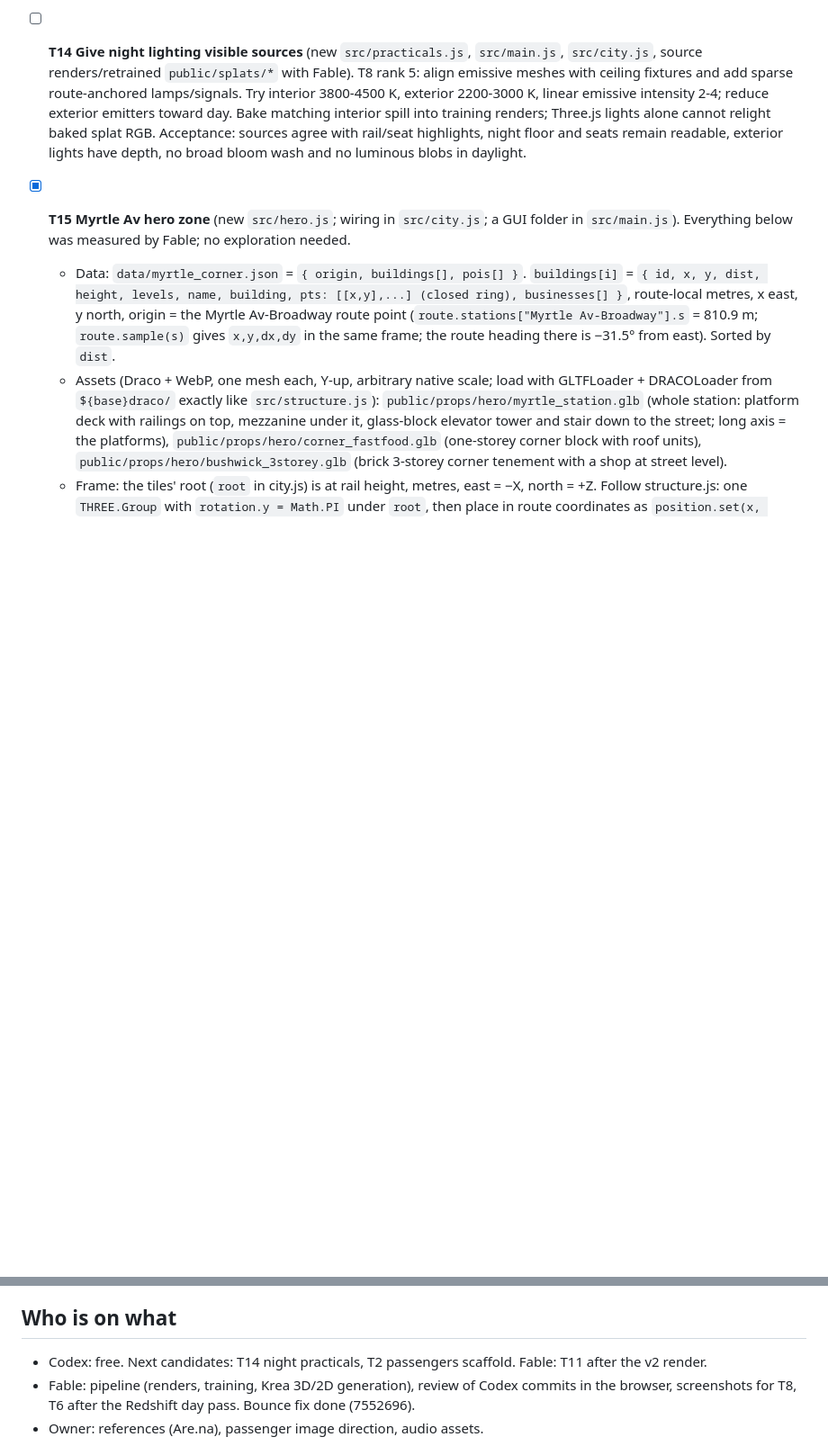
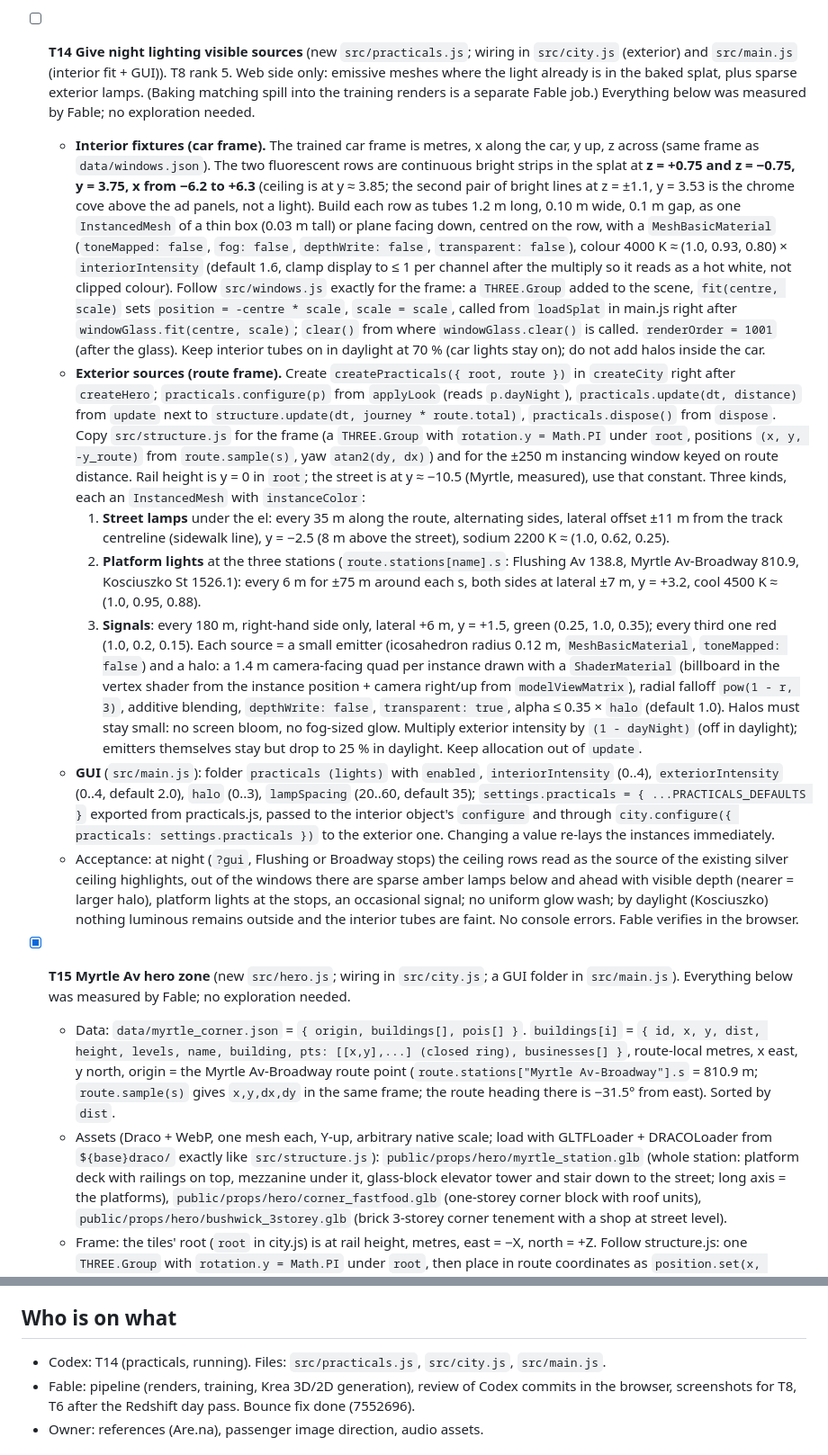
Before and after one commit to JasPan-eng/SUBWAY, a Markdown page: HANDOFF.md, 2 parts joined by grey strips. Shown at 90% size. Rendered like a GitHub page; blank space fills up the shorter version.

Commit message:
HANDOFF: full T14 practicals ticket (fixture rows measured from the splat)
Co-Authored-By: Claude Fable 5.1 <noreply@anthropic.com>

```diff
--- a/HANDOFF.md
+++ b/HANDOFF.md
@@ -119,12 +119,52 @@ eview\` plus 6 reference frames from `Refs\jline\`. Codex reviews them
   dirt opacity 0.02-0.05, reflection strength 0.08-0.15 night / 0.02-0.05 day; disable transparent depth writes and
   verify Spark/mesh compositing explicitly. Acceptance: reflections shift with view and stay inside openings,
   poles/benches occlude glass correctly, no sorting flashes at all five stops; exterior remains readable.
-- [ ] **T14 Give night lighting visible sources** (new `src/practicals.js`, `src/main.js`, `src/city.js`, source
-  renders/retrained `public/splats/*` with Fable). T8 rank 5: align emissive meshes with ceiling fixtures and add
-  sparse route-anchored lamps/signals. Try interior 3800-4500 K, exterior 2200-3000 K, linear emissive intensity
-  2-4; reduce exterior emitters toward day. Bake matching interior spill into training renders; Three.js lights
-  alone cannot relight baked splat RGB. Acceptance: sources agree with rail/seat highlights, night floor and seats
-  remain readable, exterior lights have depth, no broad bloom wash and no luminous blobs in daylight.
+- [ ] **T14 Give night lighting visible sources** (new `src/practicals.js`; wiring in `src/city.js` (exterior) and
+  `src/main.js` (interior fit + GUI)). T8 rank 5. Web side only: emissive meshes where the light already is in the
+  baked splat, plus sparse exterior lamps. (Baking matching spill into the training renders is a separate Fable job.)
+  Everything below was measured by Fable; no exploration needed.
+  - **Interior fixtures (car frame).** The trained car frame is metres, x along the car, y up, z across (same frame as
+    `data/windows.json`). The two fluorescent rows are continuous bright strips in the splat at **z = +0.75 and
+    z = −0.75, y = 3.75, x from −6.2 to +6.3** (ceiling is at y ≈ 3.85; the second pair of bright lines at z = ±1.1,
+    y = 3.53 is the chrome cove above the ad panels, not a light). Build each row as tubes 1.2 m long, 0.10 m wide,
+    0.1 m gap, as one `InstancedMesh` of a thin box (0.03 m tall) or plane facing down, centred on the row, with a
+    `MeshBasicMaterial` (`toneMapped: false`, `fog: false`, `depthWrite: false`, `transparent: false`), colour
+    4000 K ≈ (1.0, 0.93, 0.80) × `interiorIntensity` (default 1.6, clamp display to ≤ 1 per channel after the
+    multiply so it reads as a hot white, not clipped colour). Follow `src/windows.js` exactly for the frame: a
+    `THREE.Group` added to the scene, `fit(centre, scale)` sets `position = -centre * scale`, `scale = scale`, called
+    from `loadSplat` in main.js right after `windowGlass.fit(centre, scale)`; `clear()` from where
+    `windowGlass.clear()` is called. `renderOrder = 1001` (after the glass). Keep interior tubes on in daylight at 70 %
+    (car lights stay on); do not add halos inside the car.
+  - **Exterior sources (route frame).** Create `createPracticals({ root, route })` in `createCity` right after
+    `createHero`; `practicals.configure(p)` from `applyLook` (reads `p.dayNight`), `practicals.update(dt, distance)`
+    from `update` next to `structure.update(dt, journey * route.total)`, `practicals.dispose()` from `dispose`. Copy
+    `src/structure.js` for the frame (a `THREE.Group` with `rotation.y = Math.PI` under `root`, positions
+    `(x, y, -y_route)` from `route.sample(s)`, yaw `atan2(dy, dx)`) and for the ±250 m instancing window keyed on
+    route distance. Rail height is y = 0 in `root`; the street is at y ≈ −10.5 (Myrtle, measured), use that constant.
+    Three kinds, each an `InstancedMesh` with `instanceColor`:
+    1. **Street lamps** under the el: every 35 m along the route, alternating sides, lateral offset ±11 m from the
+       track centreline (sidewalk line), y = −2.5 (8 m above the street), sodium 2200 K ≈ (1.0, 0.62, 0.25).
+    2. **Platform lights** at the three stations (`route.stations[name].s`: Flushing Av 138.8, Myrtle Av-Broadway
+       810.9, Kosciuszko St 1526.1): every 6 m for ±75 m around each s, both sides at lateral ±7 m, y = +3.2, cool
+       4500 K ≈ (1.0, 0.95, 0.88).
+    3. **Signals**: every 180 m, right-hand side only, lateral +6 m, y = +1.5, green (0.25, 1.0, 0.35); every third
+       one red (1.0, 0.2, 0.15).
+    Each source = a small emitter (icosahedron radius 0.12 m, `MeshBasicMaterial`, `toneMapped: false`) and a halo:
+    a 1.4 m camera-facing quad per instance drawn with a `ShaderMaterial` (billboard in the vertex shader from the
+    instance position + camera right/up from `modelViewMatrix`), radial falloff `pow(1 - r, 3)`, additive blending,
+    `depthWrite: false`, `transparent: true`, alpha ≤ 0.35 × `halo` (default 1.0). Halos must stay small: no screen
+    bloom, no fog-sized glow. Multiply exterior intensity by `(1 - dayNight)` (off in daylight); emitters themselves
+    stay but drop to 25 % in daylight. Keep allocation out of `update`.
+  - **GUI** (`src/main.js`): folder `practicals (lights)` with `enabled`, `interiorIntensity` (0..4),
+    `exteriorIntensity` (0..4, default 2.0), `halo` (0..3), `lampSpacing` (20..60, default 35);
+    `settings.practicals = { ...PRACTICALS_DEFAULTS }` exported from practicals.js, passed to the interior object's
+    `configure` and through `city.configure({ practicals: settings.practicals })` to the exterior one. Changing a
+    value re-lays the instances immediately.
+  - Acceptance: at night (`?gui`, Flushing or Broadway stops) the ceiling rows read as the source of the existing
+    silver ceiling highlights, out of the windows there are sparse amber lamps below and ahead with visible depth
+    (nearer = larger halo), platform lights at the stops, an occasional signal; no uniform glow wash; by daylight
+    (Kosciuszko) nothing luminous remains outside and the interior tubes are faint. No console errors. Fable verifies
+    in the browser.
 - [x] **T15 Myrtle Av hero zone** (new `src/hero.js`; wiring in `src/city.js`; a GUI folder in `src/main.js`).
   Everything below was measured by Fable; no exploration needed.
   - Data: `data/myrtle_corner.json` = `{ origin, buildings[], pois[] }`. `buildings[i]` = `{ id, x, y, dist, height,
@@ -190,7 +230,7 @@ Done:
 
 ## Who is on what
 
-- Codex: free. Next candidates: T14 night practicals, T2 passengers scaffold. Fable: T11 after the v2 render.
+- Codex: T14 (practicals, running). Files: `src/practicals.js`, `src/city.js`, `src/main.js`.
 - Fable: pipeline (renders, training, Krea 3D/2D generation), review of Codex commits in the browser, screenshots for T8, T6 after the Redshift day pass. Bounce fix done (7552696).
 - Owner: references (Are.na), passenger image direction, audio assets.
 
```
